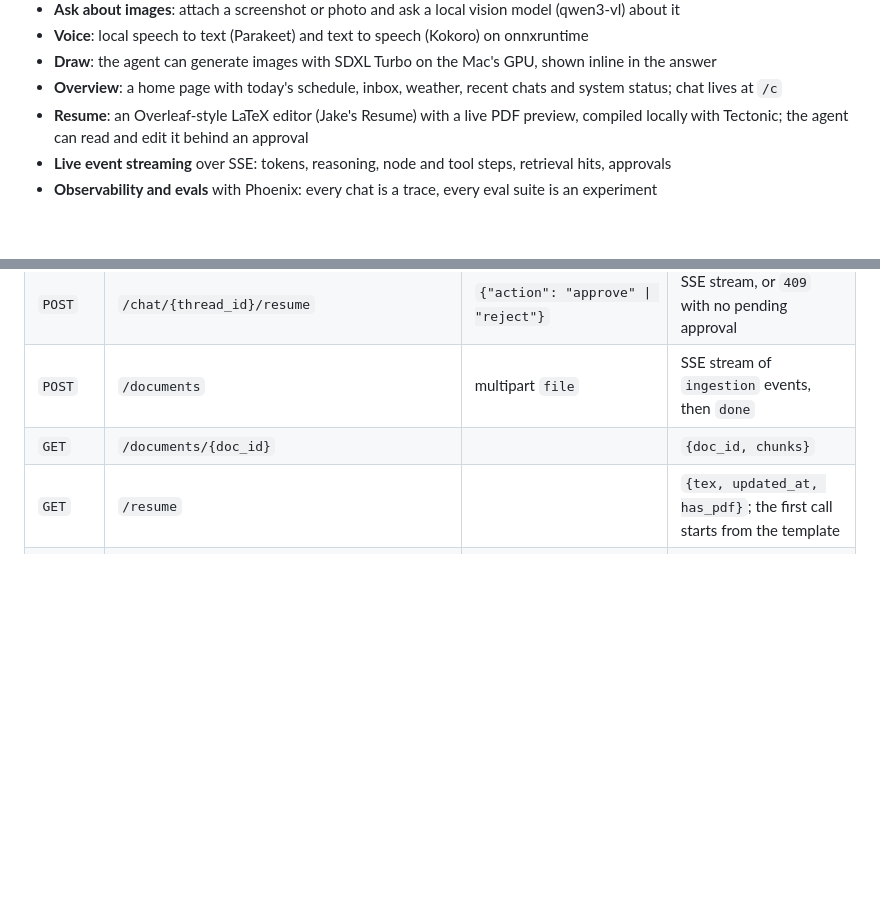
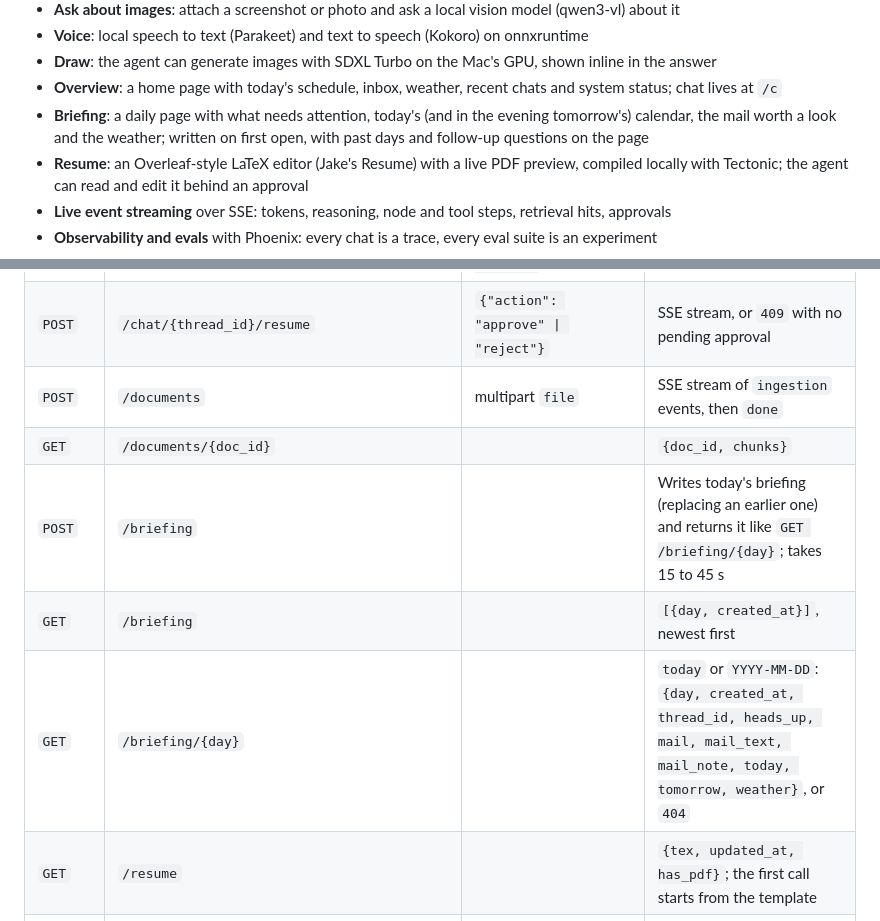
Before and after one commit to sheddyboy/agent_chat, a Markdown page: README.md, 2 parts joined by grey strips. Drawn GitHub-style; blank space fills up the shorter version.

Commit message:
docs: slice 21 briefing page

```diff
--- a/README.md
+++ b/README.md
@@ -13,6 +13,7 @@ It is a working showcase of:
 - **Voice**: local speech to text (Parakeet) and text to speech (Kokoro) on onnxruntime
 - **Draw**: the agent can generate images with SDXL Turbo on the Mac's GPU, shown inline in the answer
 - **Overview**: a home page with today's schedule, inbox, weather, recent chats and system status; chat lives at `/c`
+- **Briefing**: a daily page with what needs attention, today's (and in the evening tomorrow's) calendar, the mail worth a look and the weather; written on first open, with past days and follow-up questions on the page
 - **Resume**: an Overleaf-style LaTeX editor (Jake's Resume) with a live PDF preview, compiled locally with Tectonic; the agent can read and edit it behind an approval
 - **Live event streaming** over SSE: tokens, reasoning, node and tool steps, retrieval hits, approvals
 - **Observability and evals** with Phoenix: every chat is a trace, every eval suite is an experiment
@@ -459,6 +460,9 @@ Each suite prints mean scores to the terminal; the per-example runs and comparis
 | `POST` | `/chat/{thread_id}/resume` | `{"action": "approve" \| "reject"}` | SSE stream, or `409` with no pending approval |
 | `POST` | `/documents` | multipart `file` | SSE stream of `ingestion` events, then `done` |
 | `GET` | `/documents/{doc_id}` | | `{doc_id, chunks}` |
+| `POST` | `/briefing` | | Writes today's briefing (replacing an earlier one) and returns it like `GET /briefing/{day}`; takes 15 to 45 s |
+| `GET` | `/briefing` | | `[{day, created_at}]`, newest first |
+| `GET` | `/briefing/{day}` | | `today` or `YYYY-MM-DD`: `{day, created_at, thread_id, heads_up, mail, mail_text, mail_note, today, tomorrow, weather}`, or `404` |
 | `GET` | `/resume` | | `{tex, updated_at, has_pdf}`; the first call starts from the template |
 | `PUT` | `/resume` | `{tex}` | `{ok, log, tex, updated_at, has_pdf}`; saved only if it compiles, `log` holds the LaTeX error |
 | `GET` | `/resume/pdf` | | the compiled PDF, or `404` |
```
Also changed, not shown: docs/PLAN.md (+6 -0 lines).
